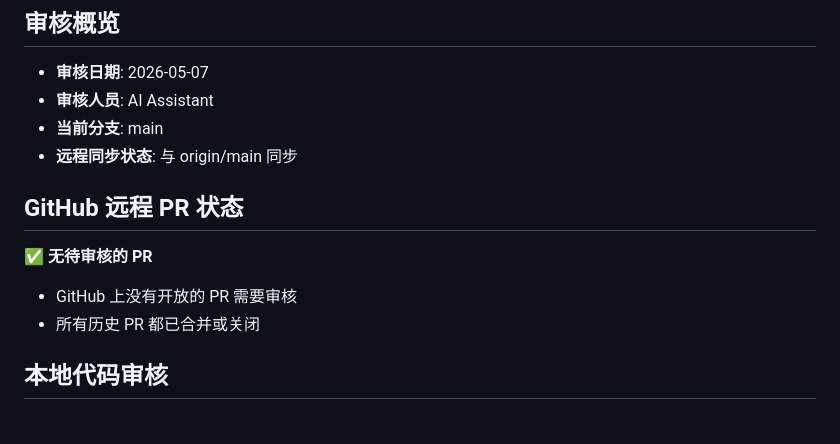
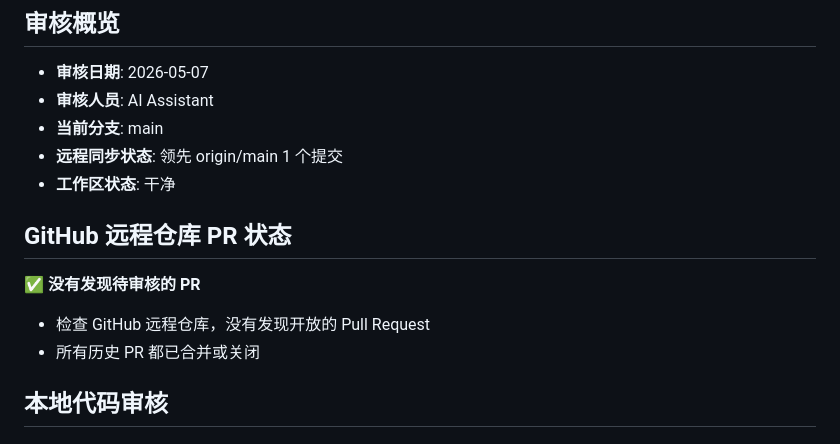
Before and after one commit to humoumou1215/zhenduanqi, a Markdown page: PR_REVIEW_REPORT.md, the part around one of its changes. Drawn GitHub-style.

```diff
--- a/PR_REVIEW_REPORT.md
+++ b/PR_REVIEW_REPORT.md
@@ -4,11 +4,12 @@
 - **审核日期**: 2026-05-07
 - **审核人员**: AI Assistant
 - **当前分支**: main
-- **远程同步状态**: 与 origin/main 同步
+- **远程同步状态**: 领先 origin/main 1 个提交
+- **工作区状态**: 干净
 
-## GitHub 远程 PR 状态
-✅ **无待审核的 PR**
-- GitHub 上没有开放的 PR 需要审核
+## GitHub 远程仓库 PR 状态
+✅ **没有发现待审核的 PR**
+- 检查 GitHub 远程仓库，没有发现开放的 Pull Request
 - 所有历史 PR 都已合并或关闭
 
 ## 本地代码审核
```
Also changed, not shown: other parts of PR_REVIEW_REPORT.md (+74 -27 lines).
